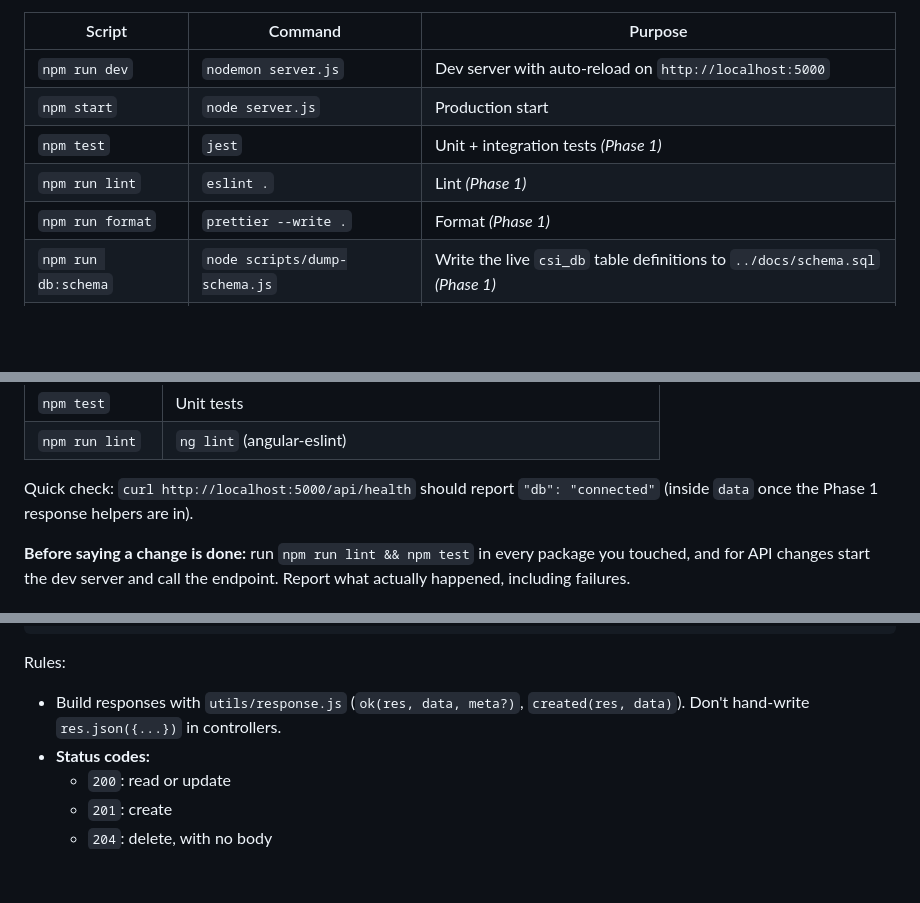
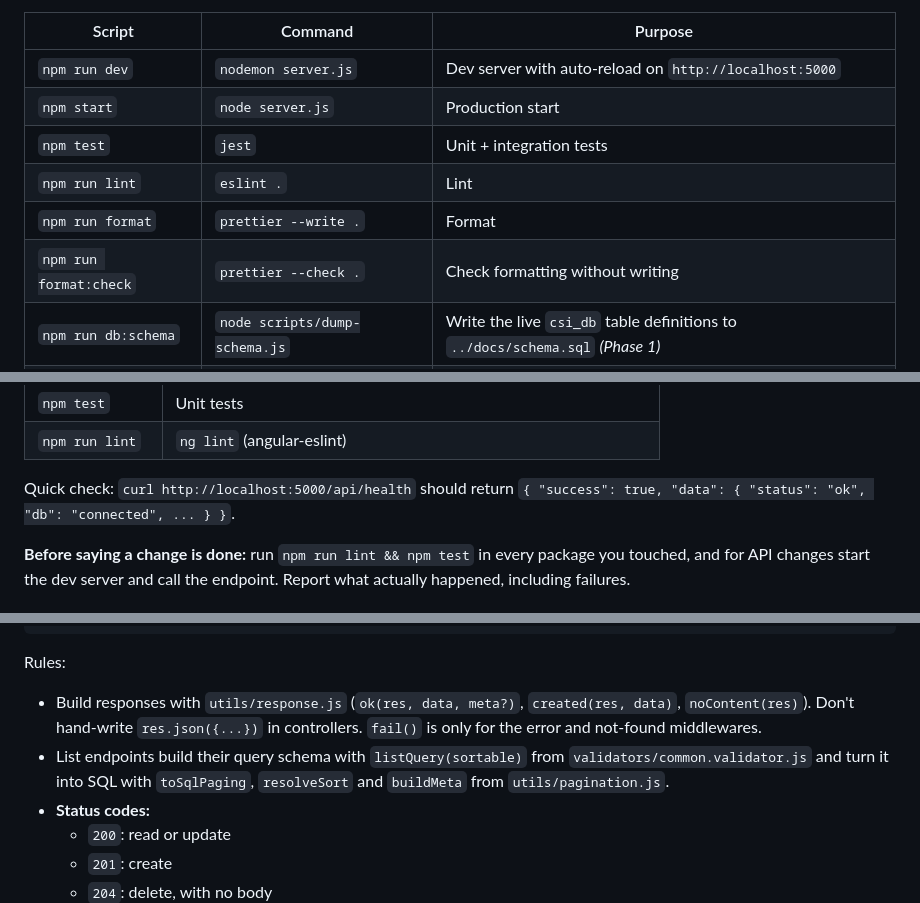
Before and after one commit to wahyu-gumilang/incoming-inspection-app, a Markdown page: CLAUDE.md, 3 parts joined by grey strips. Drawn GitHub-style; blank space fills up the shorter version.

Commit message:
docs: mark phase 1.2 done and document the new api helpers
Co-Authored-By: Claude Opus 5.5 <noreply@anthropic.com>

````diff
--- a/CLAUDE.md
+++ b/CLAUDE.md
@@ -115,9 +115,10 @@ Add new commands as `package.json` scripts, not as ad-hoc instructions. Items ma
 |---|---|---|
 | `npm run dev` | `nodemon server.js` | Dev server with auto-reload on `http://localhost:5000` |
 | `npm start` | `node server.js` | Production start |
-| `npm test` | `jest` | Unit + integration tests *(Phase 1)* |
-| `npm run lint` | `eslint .` | Lint *(Phase 1)* |
-| `npm run format` | `prettier --write .` | Format *(Phase 1)* |
+| `npm test` | `jest` | Unit + integration tests |
+| `npm run lint` | `eslint .` | Lint |
+| `npm run format` | `prettier --write .` | Format |
+| `npm run format:check` | `prettier --check .` | Check formatting without writing |
 | `npm run db:schema` | `node scripts/dump-schema.js` | Write the live `csi_db` table definitions to `../docs/schema.sql` *(Phase 1)* |
 | `npm run db:migrate` | `node scripts/migrate.js` | Apply pending files in `db/migrations/` *(Phase 1)* |
 
@@ -130,8 +131,8 @@ Add new commands as `package.json` scripts, not as ad-hoc instructions. Items ma
 | `npm test` | Unit tests |
 | `npm run lint` | `ng lint` (angular-eslint) |
 
-Quick check: `curl http://localhost:5000/api/health` should report `"db": "connected"`
-(inside `data` once the Phase 1 response helpers are in).
+Quick check: `curl http://localhost:5000/api/health` should return
+`{ "success": true, "data": { "status": "ok", "db": "connected", ... } }`.
 
 **Before saying a change is done:** run `npm run lint && npm test` in every package you
 touched, and for API changes start the dev server and call the endpoint. Report what
@@ -200,7 +201,8 @@ Every API response uses one of these shapes.
 ```
 
 Rules:
-- Build responses with `utils/response.js` (`ok(res, data, meta?)`, `created(res, data)`). Don't hand-write `res.json({...})` in controllers.
+- Build responses with `utils/response.js` (`ok(res, data, meta?)`, `created(res, data)`, `noContent(res)`). Don't hand-write `res.json({...})` in controllers. `fail()` is only for the error and not-found middlewares.
+- List endpoints build their query schema with `listQuery(sortable)` from `validators/common.validator.js` and turn it into SQL with `toSqlPaging`, `resolveSort` and `buildMeta` from `utils/pagination.js`.
 - **Status codes:**
   - `200`: read or update
   - `201`: create
````
Also changed, not shown: other parts of CLAUDE.md (+1 -1 lines), PLAN.md (+6 -6 lines).
